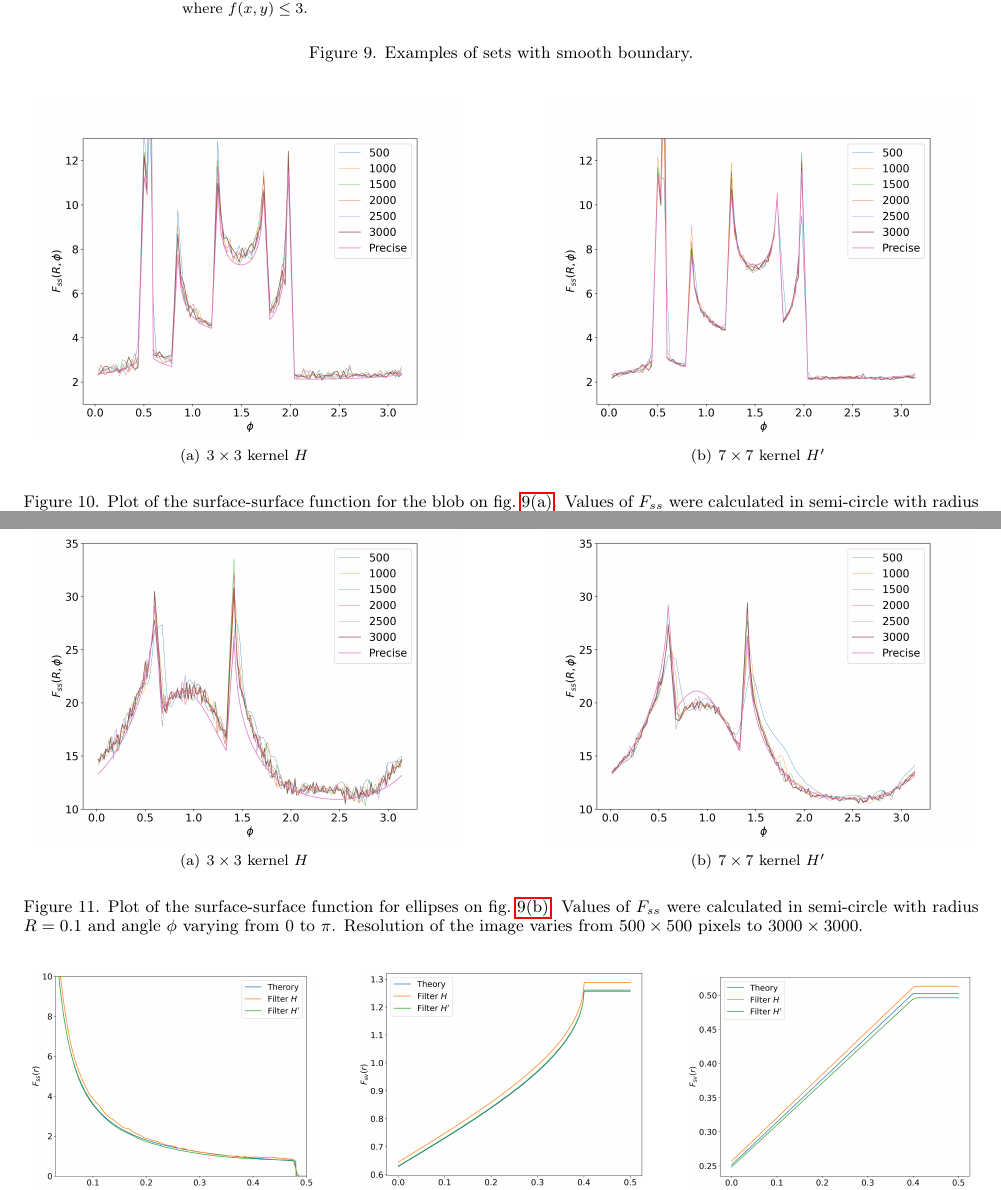
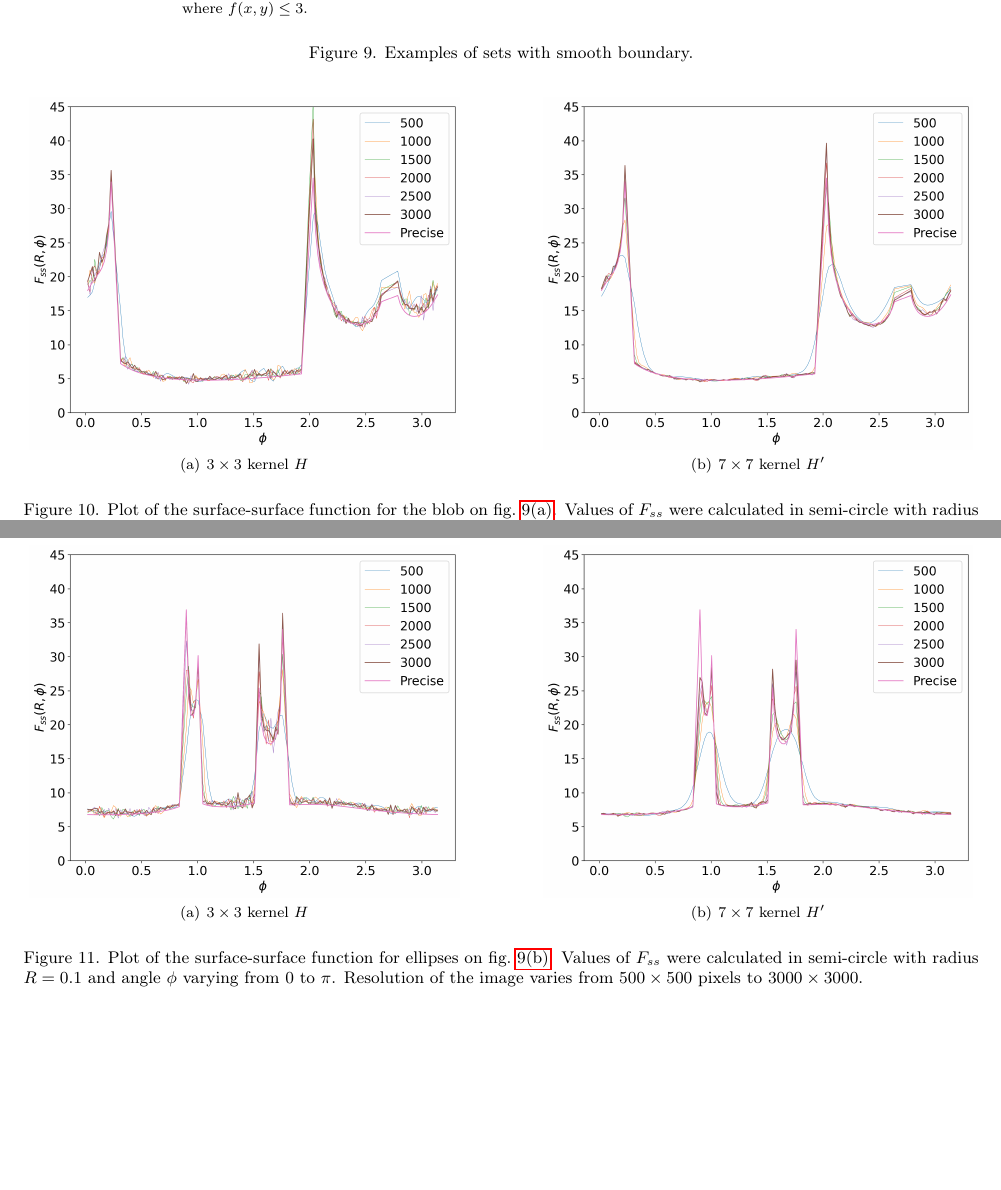
Before and after one commit to fatimp/surfsurf-paper-2, a LaTeX paper (paper.tex): two parts of pages 9 and 10 of 11, joined at a grey line, cut so that both start at the same text, the shorter picture padded with empty space. Compiled offline with pdfLaTeX.

Commit message:
Update more plots

```diff
--- a/paper.tex
+++ b/paper.tex
@@ -806,7 +806,7 @@ comparison is on \cref{fig:fss-blob}.
     \label{fig:fss-blob-3x3}}
   \hfill
   \subfigure[$7\times 7$ kernel $H'$]{
-    \includegraphics[width=0.45\linewidth]{images/fss-blob-5x5.png}
+    \includegraphics[width=0.45\linewidth]{images/fss-blob-7x7.png}
     \label{fig:fss-blob-5x5}}
   \caption[]{Plot of the surface-surface function for the blob on
     \cref{fig:blob}. Values of $F_{ss}$ were calculated in semi-circle with
@@ -834,7 +834,7 @@ comparison between two algorithms is on \cref{fig:fss-ellipses}.
     \label{fig:fss-ellipses-3x3}}
   \hfill
   \subfigure[$7\times 7$ kernel $H'$]{
-    \includegraphics[width=0.45\linewidth]{images/fss-ellipses-5x5.png}
+    \includegraphics[width=0.45\linewidth]{images/fss-ellipses-7x7.png}
     \label{fig:fss-ellipses-5x5}}
   \caption[]{Plot of the surface-surface function for ellipses on
     \cref{fig:ellipses}. Values of $F_{ss}$ were calculated in semi-circle with
```
Also changed, not shown: images/fss-blob-3x3.png, images/fss-blob-5x5.png (deleted), images/fss-blob-7x7.png (added), images/fss-ellipses-3x3.png, images/fss-ellipses-5x5.png (deleted), images/fss-ellipses-7x7.png (added), 2 other files.
